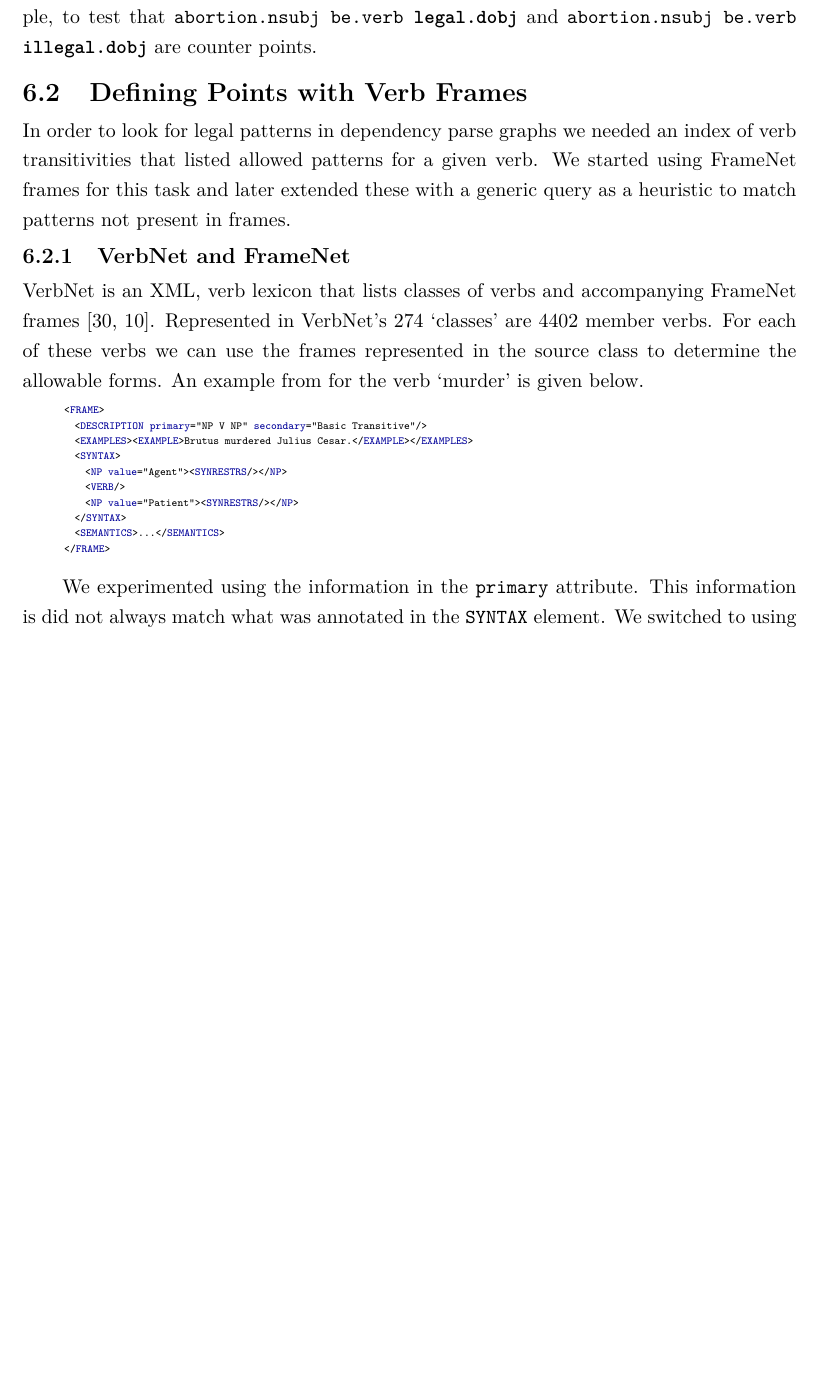
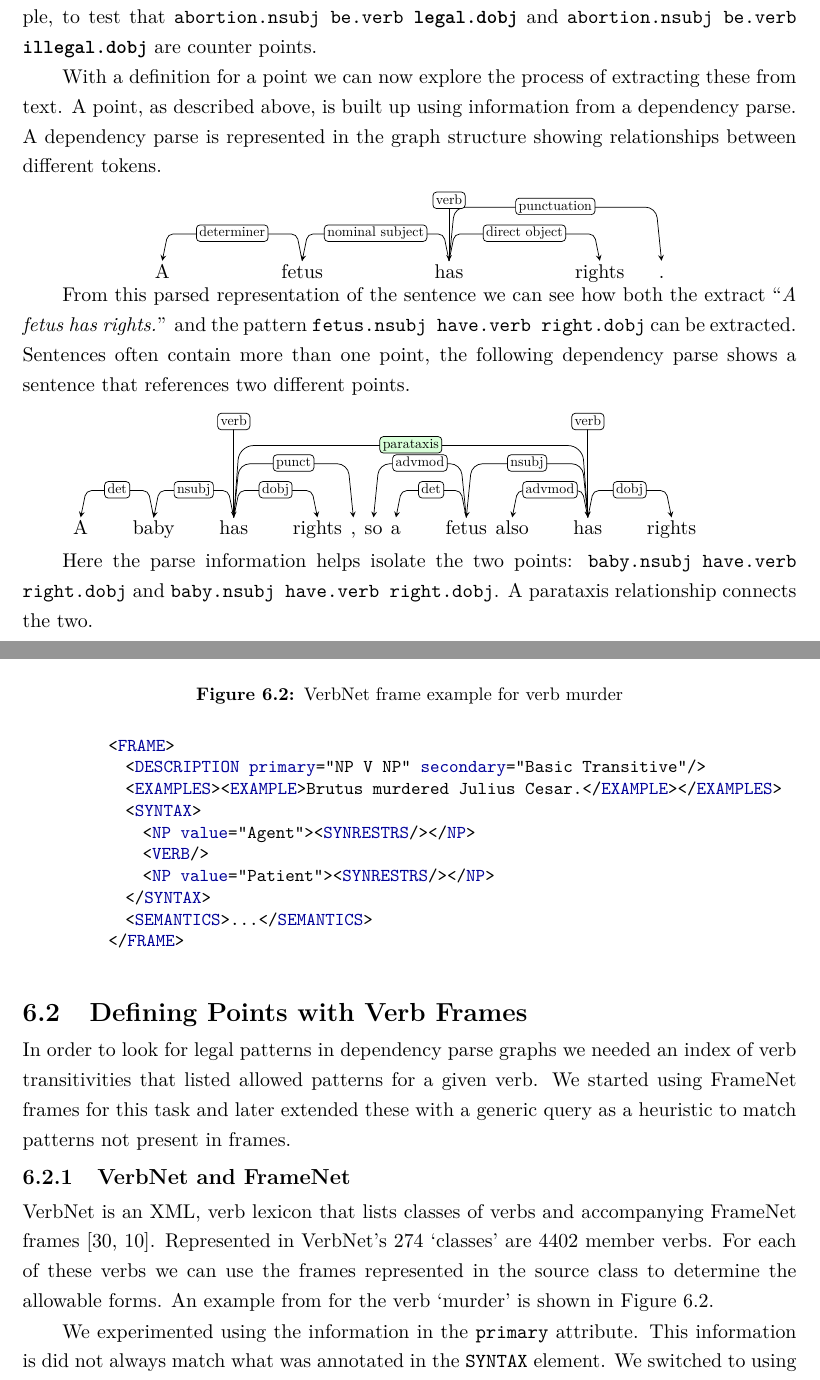
Before and after one commit to charlieegan3/standpoint, a LaTeX thesis (docs/report/abdnthesis.tex, which reads docs/report/point-extraction.tex): part of page 20 of 49 before the commit and two parts of pages 20 and 21 of 50 after it, the two joined at a grey line, cut so that both start at the same text, the shorter picture padded with empty space. Compiled offline with pdfLaTeX.

Commit message:
Add depth to point extraction depparse use

```diff
--- a/docs/report/abdnthesis.tex
+++ b/docs/report/abdnthesis.tex
@@ -29,7 +29,7 @@
 
 \usepackage{color}
 
-\usepackage{tikz}
+\usepackage{tikz,tikz-dependency}
 \usetikzlibrary{shapes.geometric, arrows}
 
 \usepackage{hyperref}
@@ -45,7 +45,7 @@
 \definecolor{darkblue}{rgb}{0.0,0.0,0.6}
 \definecolor{cyan}{rgb}{0.0,0.6,0.6}
 \lstset{
-  basicstyle=\ttfamily\tiny,
+  basicstyle=\ttfamily\small,
   columns=fullflexible,
   showstringspaces=false,
 }
--- a/docs/report/point-extraction.tex
+++ b/docs/report/point-extraction.tex
@@ -63,10 +63,57 @@
 
     The \textit{Pattern} attribute consists of a list of two or more \textit{Components}. Each component represents a dependency of the verb and the relation of that dependency. For example, if a fetus were to be the subject, then the component would be \texttt{fetus.nsubj} (nominal subject). Relations are defined using Universal Stanford Dependencies\footnote{http://universaldependencies.org/docs/en/dep/}. Patterns are broken down into components to enable certain comparisons between points, for example, to test that \texttt{abortion.nsubj be.verb \textbf{legal.dobj}} and \texttt{abortion.nsubj be.verb \textbf{illegal.dobj}} are counter points.
 
+    With a definition for a point we can now explore the process of extracting these from text. A point, as described above, is built up using information from a dependency parse. A dependency parse is represented in the graph structure showing relationships between different tokens.
+
+	\begin{center}
+      \begin{dependency}[edge horizontal padding=0]
+          \begin{deptext}
+              A \&[2cm] fetus \&[2cm] has \&[2cm] rights \&[0.5cm] . \\
+          \end{deptext}
+          \depedge{2}{1}{determiner}
+          \depedge{3}{2}{nominal subject}
+          \depedge{3}{4}{direct object}
+          \depedge{3}{5}{punctuation}
+          \deproot[edge unit distance=2.1ex]{3}{verb}
+      \end{dependency}
+	\end{center}
+    \vspace{-7mm}
+
+    From this parsed representation of the sentence we can see how both the extract \blockquote{\textit{A fetus has rights.}} and the pattern \texttt{fetus.nsubj have.verb right.dobj} can be extracted. Sentences often contain more than one point, the following dependency parse shows a sentence that references two different points.
+
+    \vspace{3mm}
+	\begin{dependency}[edge horizontal padding=0]
+		\begin{deptext}
+			A \&[0.7cm] baby \&[0.7cm] has \&[0.7cm] rights \& , \& so \& a \&[0.7cm] fetus \& also \&[0.7cm] has \&[0.7cm] rights \\
+		\end{deptext}
+		\depedge{2}{1}{det}
+		\depedge{3}{2}{nsubj}
+		\deproot{3}{verb}
+		\depedge{3}{4}{dobj}
+		\depedge{3}{5}{punct}
+
+		\depedge[edge unit distance=1.2ex,label style={fill=green!15}]{3}{10}{parataxis}
+
+		\depedge{8}{6}{advmod}
+		\depedge{8}{7}{det}
+		\deproot{10}{verb}
+		\depedge{10}{8}{nsubj}
+		\depedge{10}{9}{advmod}
+		\depedge{10}{11}{dobj}
+	\end{dependency}
+    \vspace{-2mm}
+
+    Here the parse information helps isolate the two points: \texttt{baby.nsubj have.verb right.dobj} and \texttt{baby.nsubj have.verb right.dobj}. A parataxis relationship connects the two.
+
   \section{Defining Points with Verb Frames}
     In order to look for legal patterns in dependency parse graphs we needed an index of verb transitivities that listed allowed patterns for a given verb. We started using FrameNet frames for this task and later extended these with a generic query as a heuristic to match patterns not present in frames.
+
     \tocless\subsection{VerbNet and FrameNet}
-      VerbNet is an XML, verb lexicon that lists classes of verbs and accompanying FrameNet frames \cite{schuler2005verbnet,fillmore2002framenet}. Represented in VerbNet's 274 `classes' are 4402 member verbs. For each of these verbs we can use the frames represented in the source class to determine the allowable forms. An example from for the verb `murder' is given below.
+    VerbNet is an XML, verb lexicon that lists classes of verbs and accompanying FrameNet frames \cite{schuler2005verbnet,fillmore2002framenet}. Represented in VerbNet's 274 `classes' are 4402 member verbs. For each of these verbs we can use the frames represented in the source class to determine the allowable forms. An example from for the verb `murder' is shown in Figure \ref{fig:murder-frame}.
+
+      \begin{figure}
+        \centering
+        \caption{VerbNet frame example for verb murder}
 
         \lstset{language=XML}
         \begin{lstlisting}
```
Also changed, not shown: docs/report/point-extraction.tex (2 more changed lines). Lines whose indentation alone changed are shown as unchanged.
